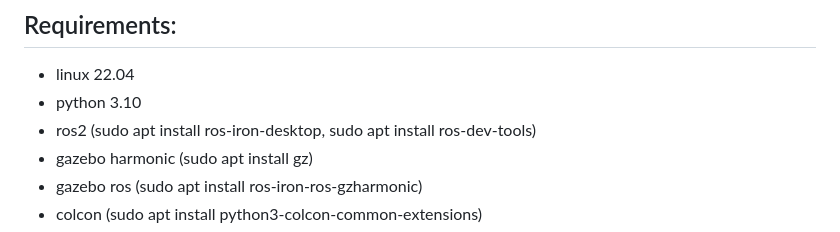
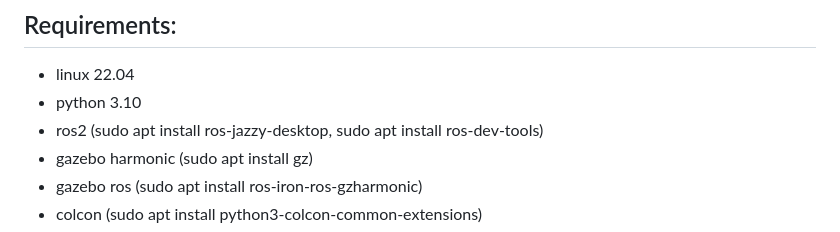
Before and after one commit to sebastiangoetz/RuMROS, a Markdown page: README.md, the part around the change. Drawn GitHub-style.

```diff
--- a/README.md
+++ b/README.md
@@ -18,7 +18,7 @@ The behavior is specified using attributes of a reference attribute grammar (RAG
 ## Requirements:
 - linux 22.04
 - python 3.10
-- ros2 (sudo apt install ros-iron-desktop, sudo apt install ros-dev-tools)
+- ros2 (sudo apt install ros-jazzy-desktop, sudo apt install ros-dev-tools)
 - gazebo harmonic (sudo apt install gz)
 - gazebo ros (sudo apt install ros-iron-ros-gzharmonic)
 - colcon (sudo apt install python3-colcon-common-extensions)
```
